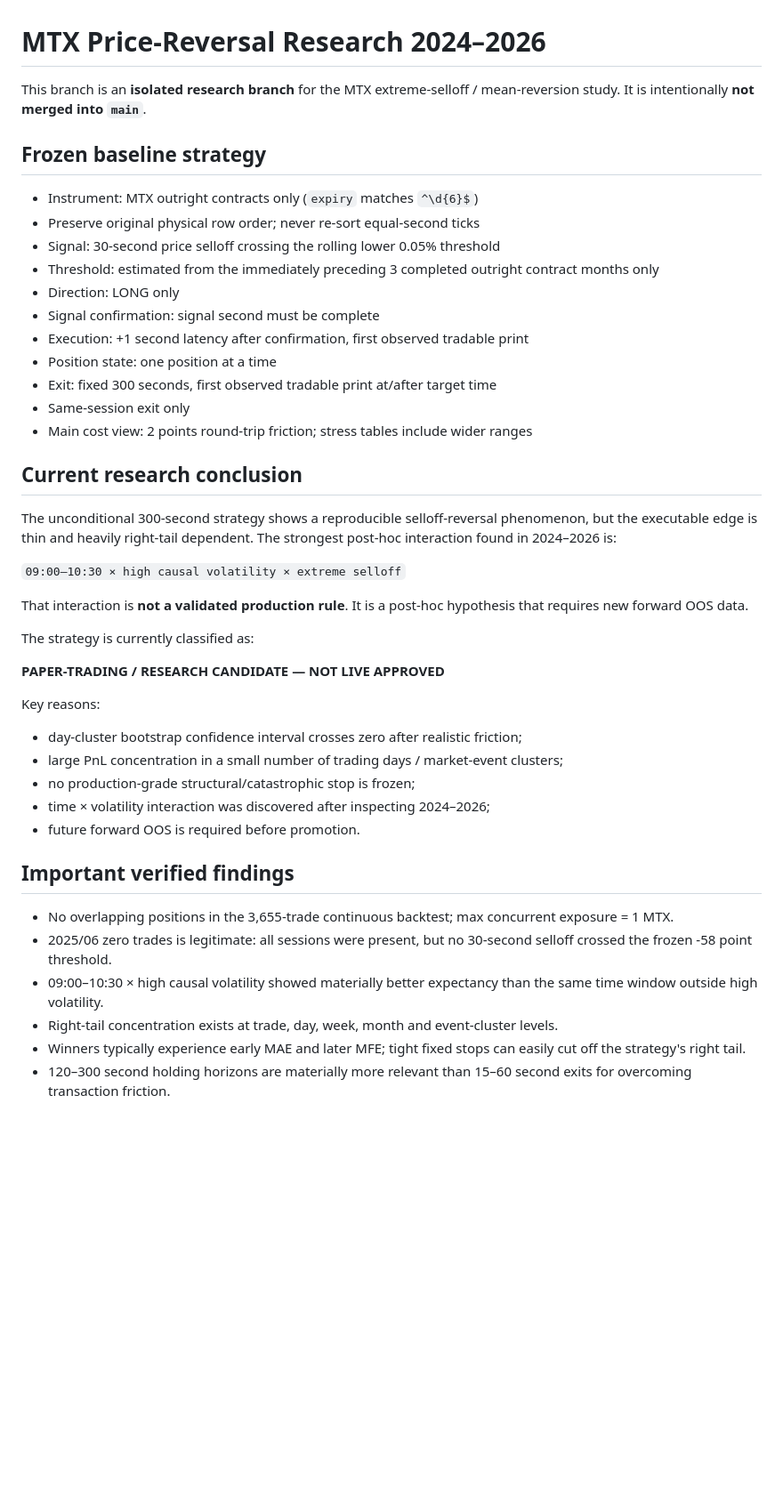
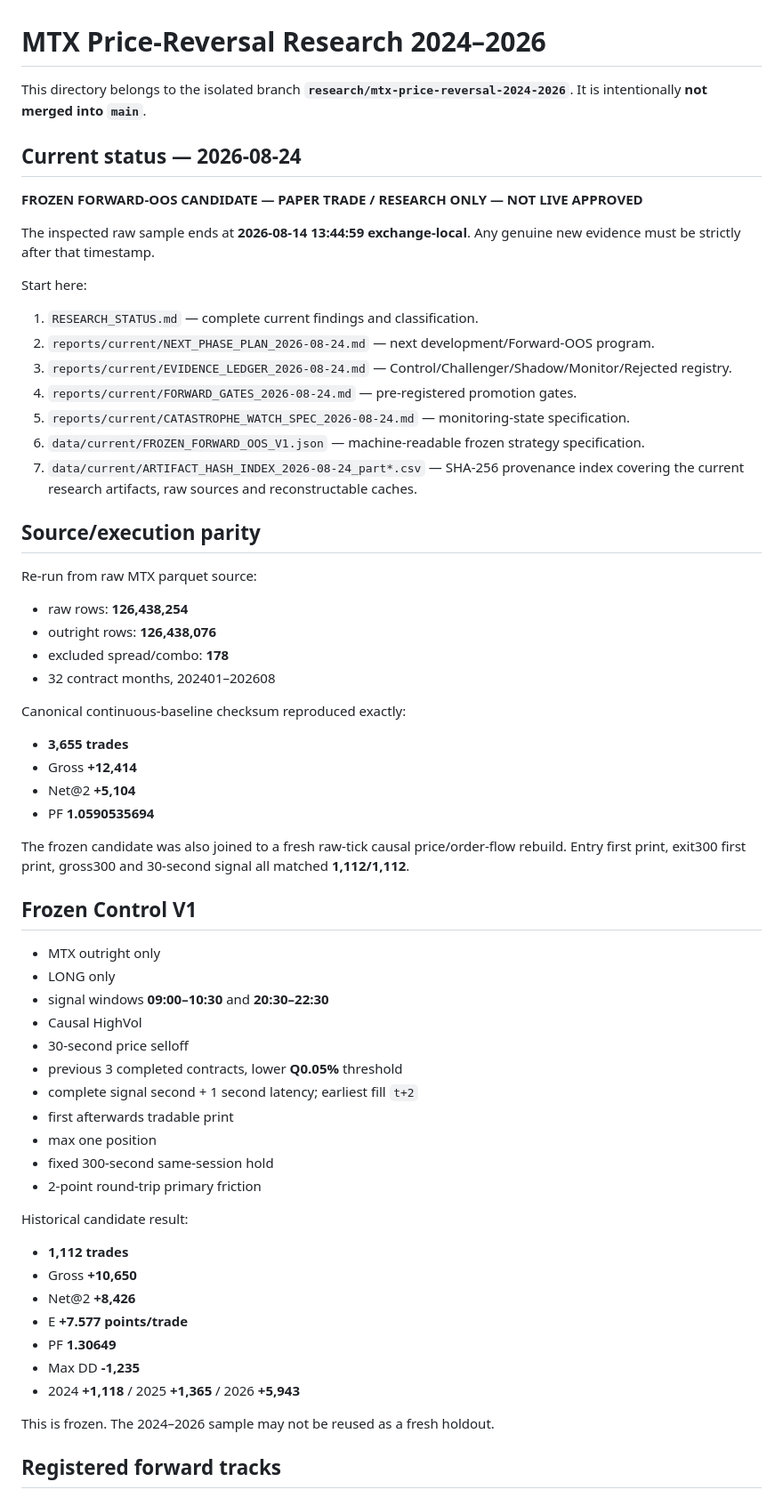
Before and after one commit to cheneddie/klinechats_VT, a Markdown page: research/mtx_price_reversal_2024_2026/README.md, the part around one of its changes. Shown at 89% size. Rendered like a GitHub page; blank space fills up the shorter version.

Commit message:
research: refresh README for frozen Forward-OOS program

```diff
--- a/research/mtx_price_reversal_2024_2026/README.md
+++ b/research/mtx_price_reversal_2024_2026/README.md
@@ -1,46 +1,66 @@
 # MTX Price-Reversal Research 2024–2026
 
-This branch is an **isolated research branch** for the MTX extreme-selloff / mean-reversion study. It is intentionally **not merged into `main`**.
+This directory belongs to the isolated branch **`research/mtx-price-reversal-2024-2026`**. It is intentionally **not merged into `main`**.
 
-## Frozen baseline strategy
+## Current status — 2026-08-24
 
-- Instrument: MTX outright contracts only (`expiry` matches `^\d{6}$`)
-- Preserve original physical row order; never re-sort equal-second ticks
-- Signal: 30-second price selloff crossing the rolling lower 0.05% threshold
-- Threshold: estimated from the immediately preceding 3 completed outright contract months only
-- Direction: LONG only
-- Signal confirmation: signal second must be complete
-- Execution: +1 second latency after confirmation, first observed tradable print
-- Position state: one position at a time
-- Exit: fixed 300 seconds, first observed tradable print at/after target time
-- Same-session exit only
-- Main cost view: 2 points round-trip friction; stress tables include wider ranges
+**FROZEN FORWARD-OOS CANDIDATE — PAPER TRADE / RESEARCH ONLY — NOT LIVE APPROVED**
 
-## Current research conclusion
+The inspected raw sample ends at **2026-08-14 13:44:59 exchange-local**. Any genuine new evidence must be strictly after that timestamp.
 
-The unconditional 300-second strategy shows a reproducible selloff-reversal phenomenon, but the executable edge is thin and heavily right-tail dependent. The strongest post-hoc interaction found in 2024–2026 is:
+Start here:
 
-`09:00–10:30 × high causal volatility × extreme selloff`
+1. `RESEARCH_STATUS.md` — complete current findings and classification.
+2. `reports/current/NEXT_PHASE_PLAN_2026-08-24.md` — next development/Forward-OOS program.
+3. `reports/current/EVIDENCE_LEDGER_2026-08-24.md` — Control/Challenger/Shadow/Monitor/Rejected registry.
+4. `reports/current/FORWARD_GATES_2026-08-24.md` — pre-registered promotion gates.
+5. `reports/current/CATASTROPHE_WATCH_SPEC_2026-08-24.md` — monitoring-state specification.
+6. `data/current/FROZEN_FORWARD_OOS_V1.json` — machine-readable frozen strategy specification.
+7. `data/current/ARTIFACT_HASH_INDEX_2026-08-24_part*.csv` — SHA-256 provenance index covering the current research artifacts, raw sources and reconstructable caches.
 
-That interaction is **not a validated production rule**. It is a post-hoc hypothesis that requires new forward OOS data.
+## Source/execution parity
 
-The strategy is currently classified as:
+Re-run from raw MTX parquet source:
 
-**PAPER-TRADING / RESEARCH CANDIDATE — NOT LIVE APPROVED**
+- raw rows: **126,438,254**
+- outright rows: **126,438,076**
+- excluded spread/combo: **178**
+- 32 contract months, 202401–202608
 
-Key reasons:
+Canonical continuous-baseline checksum reproduced exactly:
 
-- day-cluster bootstrap confidence interval crosses zero after realistic friction;
-- large PnL concentration in a small number of trading days / market-event clusters;
-- no production-grade structural/catastrophic stop is frozen;
-- time × volatility interaction was discovered after inspecting 2024–2026;
-- future forward OOS is required before promotion.
+- **3,655 trades**
+- Gross **+12,414**
+- Net@2 **+5,104**
+- PF **1.0590535694**
 
-## Important verified findings
+The frozen candidate was also joined to a fresh raw-tick causal price/order-flow rebuild. Entry first print, exit300 first print, gross300 and 30-second signal all matched **1,112/1,112**.
 
-- No overlapping positions in the 3,655-trade continuous backtest; max concurrent exposure = 1 MTX.
-- 2025/06 zero trades is legitimate: all sessions were present, but no 30-second selloff crossed the frozen -58 point threshold.
-- 09:00–10:30 × high causal volatility showed materially better expectancy than the same time window outside high volatility.
-- Right-tail concentration exists at trade, day, week, month and event-cluster levels.
-- Winners typically experience early MAE and later MFE; tight fixed stops can easily cut off the strategy's right tail.
-- 120–300 second holding horizons are materially more relevant than 15–60 second exits for overcoming transaction friction.
+## Frozen Control V1
+
+- MTX outright only
+- LONG only
+- signal windows **09:00–10:30** and **20:30–22:30**
+- Causal HighVol
+- 30-second price selloff
+- previous 3 completed contracts, lower **Q0.05%** threshold
+- complete signal second + 1 second latency; earliest fill `t+2`
+- first afterwards tradable print
+- max one position
+- fixed 300-second same-session hold
+- 2-point round-trip primary friction
+
+Historical candidate result:
+
+- **1,112 trades**
+- Gross **+10,650**
+- Net@2 **+8,426**
+- E **+7.577 points/trade**
+- PF **1.30649**
+- Max DD **-1,235**
+- 2024 **+1,118** / 2025 **+1,365** / 2026 **+5,943**
+
+This is frozen. The 2024–2026 sample may not be reused as a fresh holdout.
+
+## Registered forward tracks
+
```
Also changed, not shown: other parts of research/mtx_price_reversal_2024_2026/README.md (+61 -8 lines).
